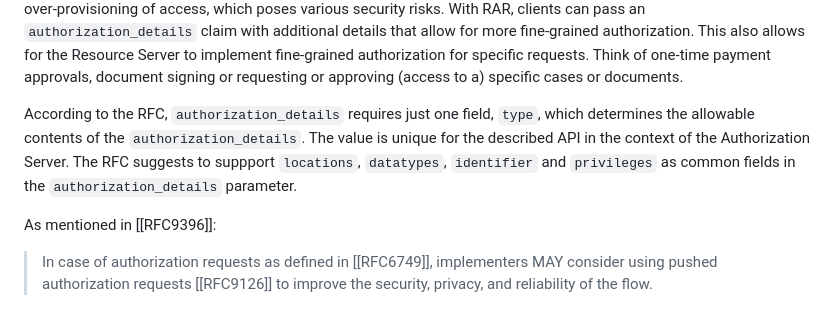
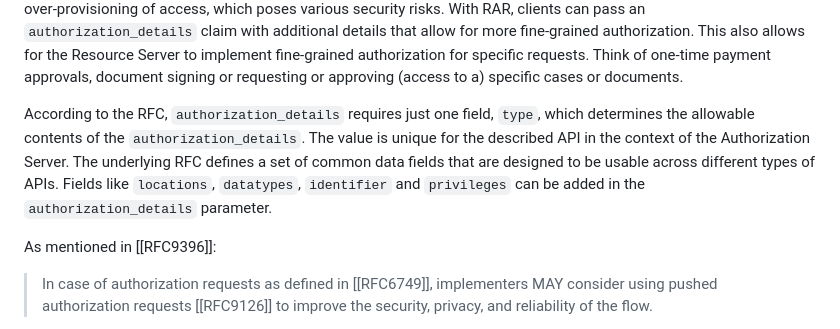
Before and after one commit to Logius-standaarden/OAuth-NL-profiel, a Markdown page: Advanced OAuth Security Options.md, the part around the change. Rendered like a GitHub page.

```diff
--- a/Advanced OAuth Security Options.md
+++ b/Advanced OAuth Security Options.md
@@ -49,7 +49,7 @@ More detailed information about securely implementing PoP are described in [FAPI
 In traditional OAuth flows, clients typically request access to a set of scopes from a Resource Server. The Resource Owner then grants access to the resources to the client. However, this approach allows limited granular control over the access granted to a client and can lead to over-provisioning of access, which poses various security risks. With RAR, clients can pass an `authorization_details` claim with additional details that allow for more fine-grained authorization. This also allows for the Resource Server to implement fine-grained authorization for specific requests. Think of one-time payment approvals, document signing or requesting or approving (access to a) specific cases or documents.
 
 According to the RFC, `authorization_details` requires just one field, `type`, which determines the allowable contents of the `authorization_details`. The value is unique for the described API in the context of the Authorization Server.
-The RFC suggests to suppport `locations`, `datatypes`, `identifier` and `privileges` as common fields in the `authorization_details` parameter.
+The underlying RFC defines a set of common data fields that are designed to be usable across different types of APIs. Fields like `locations`, `datatypes`, `identifier` and `privileges` can be added in the `authorization_details` parameter.
 
 As mentioned in [[RFC9396]]:
 > In case of authorization requests as defined in [[RFC6749]], implementers MAY consider using pushed authorization requests [[RFC9126]] to improve the security, privacy, and reliability of the flow.
```
